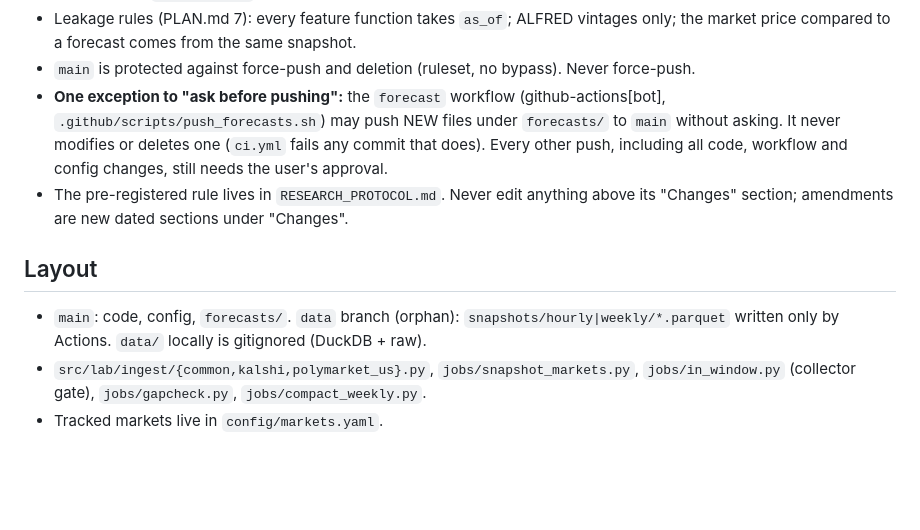
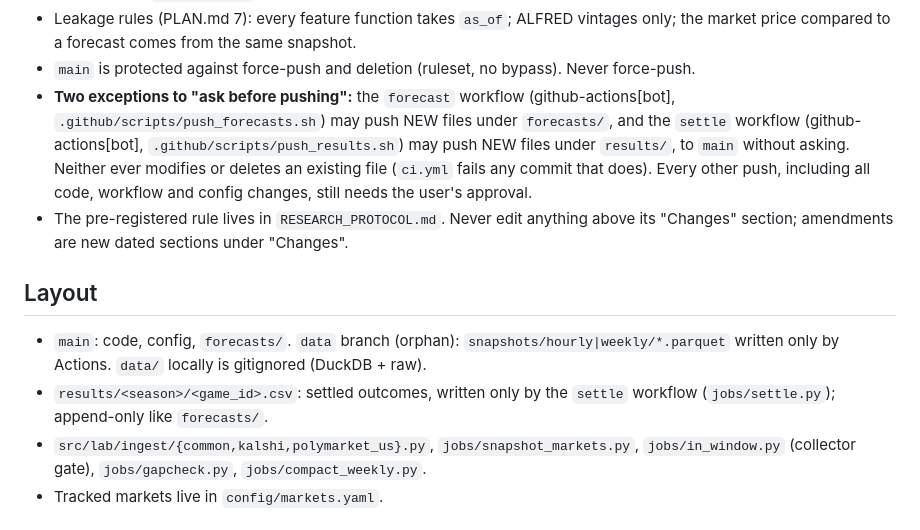
Before and after one commit to noah-olivieri/forecast-lab, a Markdown page: CLAUDE.md, the part around the change. Drawn GitHub-style; blank space fills up the shorter version.

Commit message:
docs: allow the settle workflow to push new results/ files to main
Co-Authored-By: Claude Opus 5.5 <noreply@anthropic.com>

```diff
--- a/CLAUDE.md
+++ b/CLAUDE.md
@@ -18,16 +18,20 @@ prices (Brier, calibration, simulated P&L after fees). **No real money.** Full d
 - Leakage rules (PLAN.md 7): every feature function takes `as_of`; ALFRED vintages only; the
   market price compared to a forecast comes from the same snapshot.
 - `main` is protected against force-push and deletion (ruleset, no bypass). Never force-push.
-- **One exception to "ask before pushing":** the `forecast` workflow (github-actions[bot],
-  `.github/scripts/push_forecasts.sh`) may push NEW files under `forecasts/` to `main` without
-  asking. It never modifies or deletes one (`ci.yml` fails any commit that does). Every other
-  push, including all code, workflow and config changes, still needs the user's approval.
+- **Two exceptions to "ask before pushing":** the `forecast` workflow (github-actions[bot],
+  `.github/scripts/push_forecasts.sh`) may push NEW files under `forecasts/`, and the `settle`
+  workflow (github-actions[bot], `.github/scripts/push_results.sh`) may push NEW files under
+  `results/`, to `main` without asking. Neither ever modifies or deletes an existing file
+  (`ci.yml` fails any commit that does). Every other push, including all code, workflow and
+  config changes, still needs the user's approval.
 - The pre-registered rule lives in `RESEARCH_PROTOCOL.md`. Never edit anything above its
   "Changes" section; amendments are new dated sections under "Changes".
 
 ## Layout
 - `main`: code, config, `forecasts/`. `data` branch (orphan): `snapshots/hourly|weekly/*.parquet`
   written only by Actions. `data/` locally is gitignored (DuckDB + raw).
+- `results/<season>/<game_id>.csv`: settled outcomes, written only by the `settle` workflow
+  (`jobs/settle.py`); append-only like `forecasts/`.
 - `src/lab/ingest/{common,kalshi,polymarket_us}.py`, `jobs/snapshot_markets.py`,
   `jobs/in_window.py` (collector gate), `jobs/gapcheck.py`, `jobs/compact_weekly.py`.
 - Tracked markets live in `config/markets.yaml`.
```
